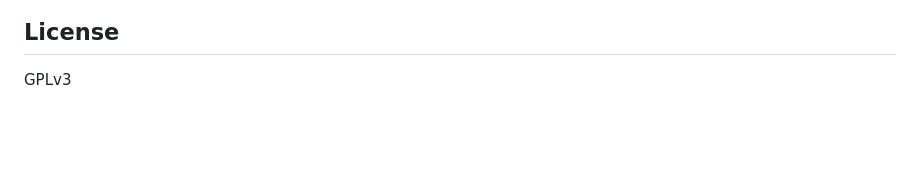
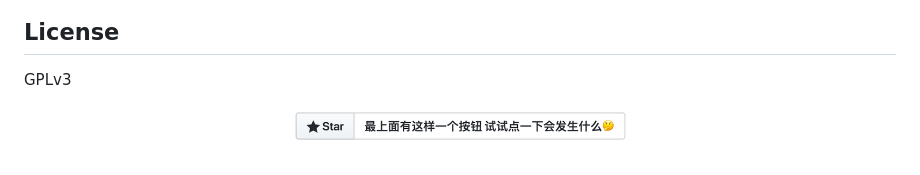
Before and after one commit to huiyadanli/RevokeMsgPatcher, a Markdown page: README.md, the part around one of its changes. Drawn GitHub-style; pictures changed too: Images/give_a_star.png (added); blank space fills up the shorter version.

```diff
--- a/README.md
+++ b/README.md
@@ -17,3 +30,5 @@
 
 ## License
 GPLv3
+
+![](https://raw.githubusercontent.com/huiyadanli/RevokeMsgPatcher/master/Images/give_a_star.png)
```
Also changed, not shown: other parts of README.md (+15 -2 lines), Images/revoke.jpg (added), 2 other files.
